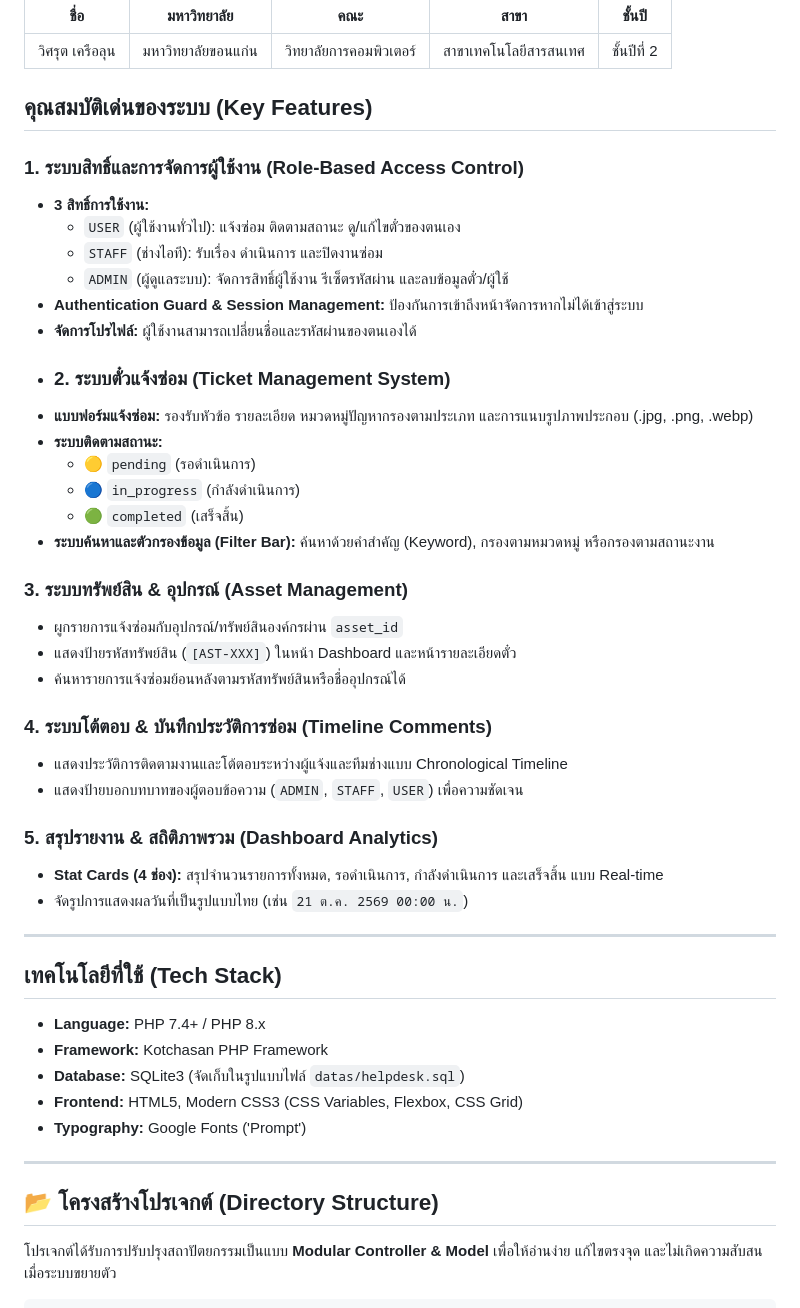
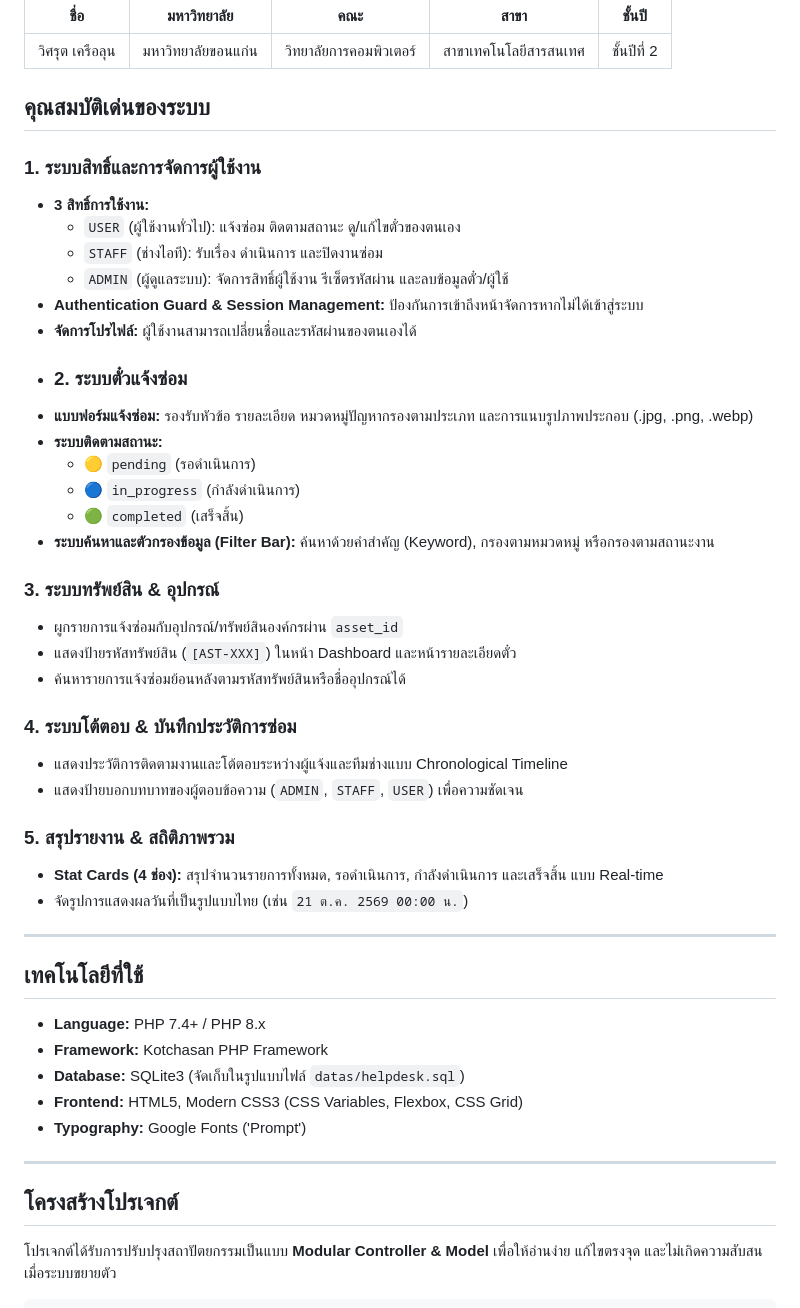
Before and after one commit to Wisarutkku62/HelpDesk-KotchasanPHP, a Markdown page: README.md, the part around the change. Rendered like a GitHub page.

```diff
--- a/README.md
+++ b/README.md
@@ -7,37 +7,37 @@
 | วิศรุต เครือลุน| มหาวิทยาลัยขอนแก่น | วิทยาลัยการคอมพิวเตอร์ |  สาขาเทคโนโลยีสารสนเทศ |ชั้นปีที่ 2|
 
 
-##  คุณสมบัติเด่นของระบบ (Key Features)
+##  คุณสมบัติเด่นของระบบ
 
-###  1. ระบบสิทธิ์และการจัดการผู้ใช้งาน (Role-Based Access Control)
+###  1. ระบบสิทธิ์และการจัดการผู้ใช้งาน
 * **3 สิทธิ์การใช้งาน:**
   * `USER` (ผู้ใช้งานทั่วไป): แจ้งซ่อม ติดตามสถานะ ดู/แก้ไขตั๋วของตนเอง
   * `STAFF` (ช่างไอที): รับเรื่อง ดำเนินการ และปิดงานซ่อม
   * `ADMIN` (ผู้ดูแลระบบ): จัดการสิทธิ์ผู้ใช้งาน รีเซ็ตรหัสผ่าน และลบข้อมูลตั๋ว/ผู้ใช้
 * **Authentication Guard & Session Management:** ป้องกันการเข้าถึงหน้าจัดการหากไม่ได้เข้าสู่ระบบ
 * **จัดการโปรไฟล์:** ผู้ใช้งานสามารถเปลี่ยนชื่อและรหัสผ่านของตนเองได้
-* ###  2. ระบบตั๋วแจ้งซ่อม (Ticket Management System)
+* ###  2. ระบบตั๋วแจ้งซ่อม
 * **แบบฟอร์มแจ้งซ่อม:** รองรับหัวข้อ รายละเอียด หมวดหมู่ปัญหากรองตามประเภท และการแนบรูปภาพประกอบ (.jpg, .png, .webp)
 * **ระบบติดตามสถานะ:**
   * 🟡 `pending` (รอดำเนินการ)
   * 🔵 `in_progress` (กำลังดำเนินการ)
   * 🟢 `completed` (เสร็จสิ้น)
 * **ระบบค้นหาและตัวกรองข้อมูล (Filter Bar):** ค้นหาด้วยคำสำคัญ (Keyword), กรองตามหมวดหมู่ หรือกรองตามสถานะงาน
- ###  3. ระบบทรัพย์สิน & อุปกรณ์ (Asset Management)
+ ###  3. ระบบทรัพย์สิน & อุปกรณ์
 * ผูกรายการแจ้งซ่อมกับอุปกรณ์/ทรัพย์สินองค์กรผ่าน `asset_id`
 * แสดงป้ายรหัสทรัพย์สิน (`[AST-XXX]`) ในหน้า Dashboard และหน้ารายละเอียดตั๋ว
 * ค้นหารายการแจ้งซ่อมย้อนหลังตามรหัสทรัพย์สินหรือชื่ออุปกรณ์ได้
 
-###  4. ระบบโต้ตอบ & บันทึกประวัติการซ่อม (Timeline Comments)
+###  4. ระบบโต้ตอบ & บันทึกประวัติการซ่อม
 * แสดงประวัติการติดตามงานและโต้ตอบระหว่างผู้แจ้งและทีมช่างแบบ Chronological Timeline
 * แสดงป้ายบอกบทบาทของผู้ตอบข้อความ (`ADMIN`, `STAFF`, `USER`) เพื่อความชัดเจน
 
-###  5. สรุปรายงาน & สถิติภาพรวม (Dashboard Analytics)
+###  5. สรุปรายงาน & สถิติภาพรวม
 * **Stat Cards (4 ช่อง):** สรุปจำนวนรายการทั้งหมด, รอดำเนินการ, กำลังดำเนินการ และเสร็จสิ้น แบบ Real-time
 * จัดรูปการแสดงผลวันที่เป็นรูปแบบไทย (เช่น `21 ต.ค. 2569 00:00 น.`)
 
 ---
-## เทคโนโลยีที่ใช้ (Tech Stack)
+## เทคโนโลยีที่ใช้
 
 * **Language:** PHP 7.4+ / PHP 8.x
 * **Framework:** Kotchasan PHP Framework
@@ -46,7 +46,7 @@
 * **Typography:** Google Fonts ('Prompt')
 
 ---
-## 📂 โครงสร้างโปรเจกต์ (Directory Structure)
+## โครงสร้างโปรเจกต์
 
 โปรเจกต์ได้รับการปรับปรุงสถาปัตยกรรมเป็นแบบ **Modular Controller & Model** เพื่อให้อ่านง่าย แก้ไขตรงจุด และไม่เกิดความสับสนเมื่อระบบขยายตัว
 
```
